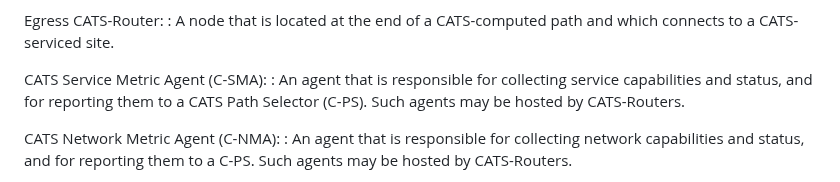
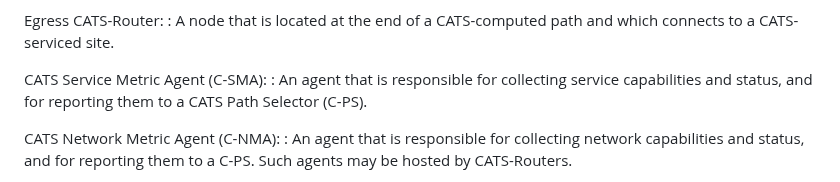
Before and after one commit to boucadair/CATS-framework, a Markdown page: draft-ldbc-cats-framework.md, the part around the change. Rendered like a GitHub page.

```diff
--- a/draft-ldbc-cats-framework.md
+++ b/draft-ldbc-cats-framework.md
@@ -165,7 +165,7 @@ Egress CATS-Router:
 : A node that is located at the end of a CATS-computed path and which connects to a CATS-serviced site.
 
 CATS Service Metric Agent (C-SMA):
- : An agent that is responsible for collecting service capabilities and status, and for reporting them to a CATS Path Selector (C-PS). Such agents may be hosted by CATS-Routers.
+ : An agent that is responsible for collecting service capabilities and status, and for reporting them to a CATS Path Selector (C-PS).
 
 CATS Network Metric Agent (C-NMA):
   : An agent that is responsible for collecting network capabilities and status, and for reporting them to a C-PS. Such agents may be hosted by CATS-Routers.
```
